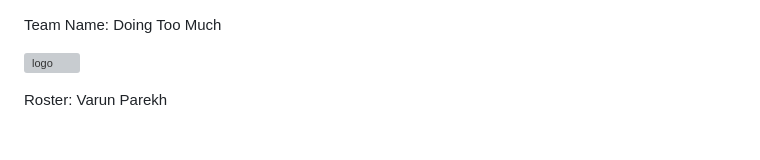
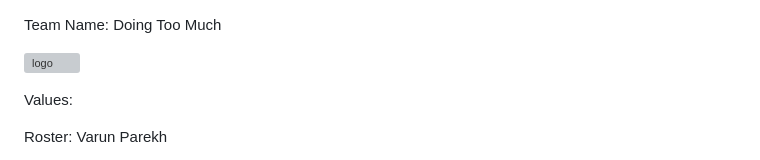
Before and after one commit to cse110-sp24-group28/cse110-sp24-group28, a Markdown page: admin/team.md, the part around the change. Drawn GitHub-style; blank space fills up the shorter version; grey boxes are pictures that could not be loaded.

Commit message:
Update team.md
Added Values para

```diff
--- a/admin/team.md
+++ b/admin/team.md
@@ -2,6 +2,9 @@ Team Name: Doing Too Much
 
 
 ![logo](https://github.com/cse110-sp24-group28/cse110-sp24-group28/assets/122205899/d385ee40-fa6e-4c4e-9931-4bcdd8faab27)
+
+
+Values:
 
 
 
```
